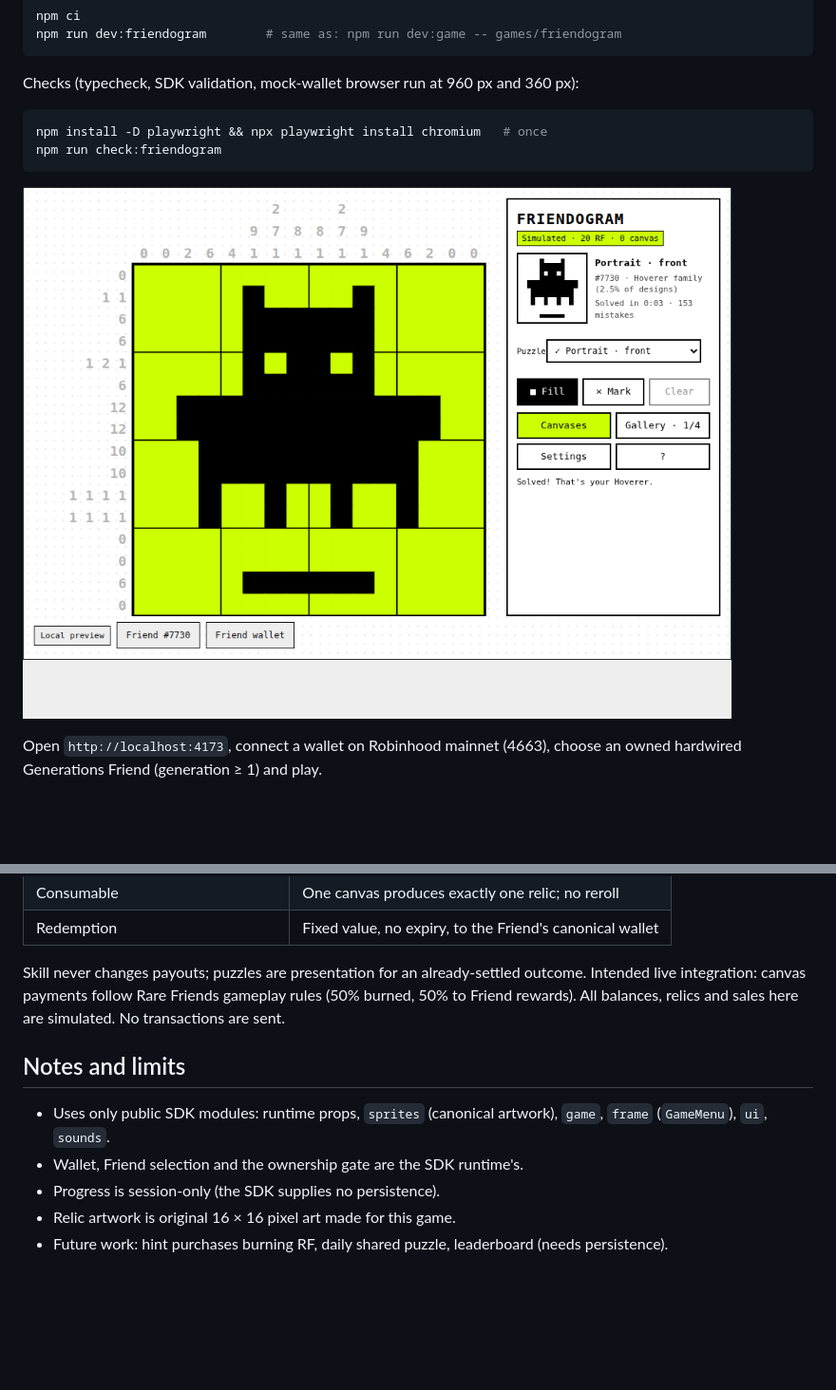
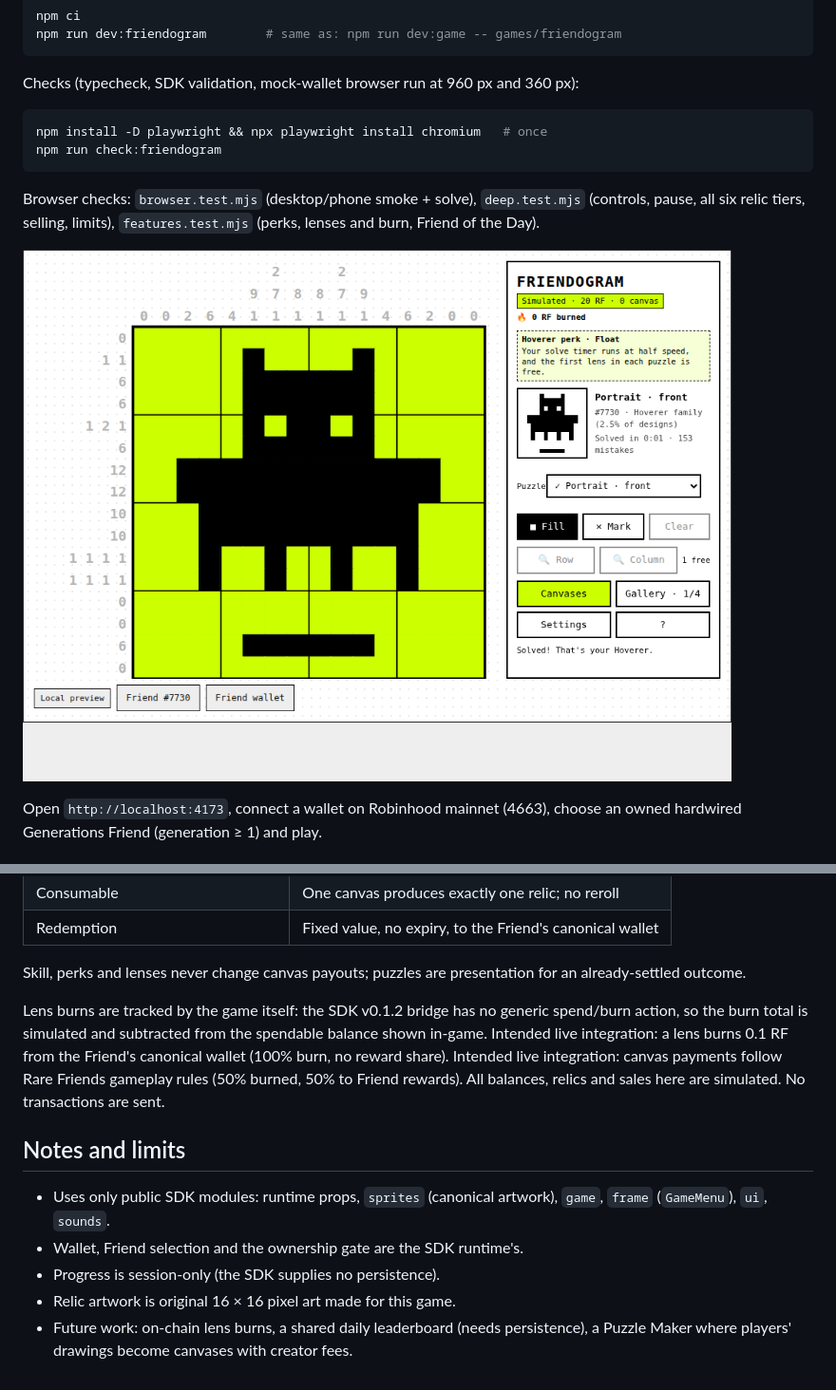
Before and after one commit to pavanraj08-boop/friendogram, a Markdown page: game/README.md, 2 parts joined by grey strips. Shown: that part at 95% size. Drawn GitHub-style; pictures changed too: game/screenshot.png; blank space fills up the shorter version.

Commit message:
Add perks, lenses, Friend of the Day

````diff
--- a/game/README.md
+++ b/game/README.md
@@ -20,6 +20,10 @@ npm install -D playwright && npx playwright install chromium   # once
 npm run check:friendogram
 ```
 
+Browser checks: `browser.test.mjs` (desktop/phone smoke + solve), `deep.test.mjs`
+(controls, pause, all six relic tiers, selling, limits), `features.test.mjs` (perks,
+lenses and burn, Friend of the Day).
+
 ![Solved portrait](screenshot.png)
 
 Open `http://localhost:4173`, connect a wallet on Robinhood mainnet (4663),
@@ -58,7 +86,13 @@ choose an owned hardwired Generations Friend (generation ≥ 1) and play.
 | Consumable | One canvas produces exactly one relic; no reroll |
 | Redemption | Fixed value, no expiry, to the Friend's canonical wallet |
 
-Skill never changes payouts; puzzles are presentation for an already-settled outcome.
+Skill, perks and lenses never change canvas payouts; puzzles are presentation for an
+already-settled outcome.
+
+Lens burns are tracked by the game itself: the SDK v0.1.2 bridge has no generic
+spend/burn action, so the burn total is simulated and subtracted from the spendable
+balance shown in-game. Intended live integration: a lens burns 0.1 RF from the Friend's
+canonical wallet (100% burn, no reward share).
 Intended live integration: canvas payments follow Rare Friends gameplay rules
 (50% burned, 50% to Friend rewards). All balances, relics and sales here are
 simulated. No transactions are sent.
@@ -70,4 +104,5 @@ simulated. No transactions are sent.
 - Wallet, Friend selection and the ownership gate are the SDK runtime's.
 - Progress is session-only (the SDK supplies no persistence).
 - Relic artwork is original 16 × 16 pixel art made for this game.
-- Future work: hint purchases burning RF, daily shared puzzle, leaderboard (needs persistence).
+- Future work: on-chain lens burns, a shared daily leaderboard (needs persistence),
+  a Puzzle Maker where players' drawings become canvases with creator fees.
````
Also changed, not shown: other parts of game/README.md (+24 -0 lines), game/screenshot-gallery.png (added), 5 other files.
